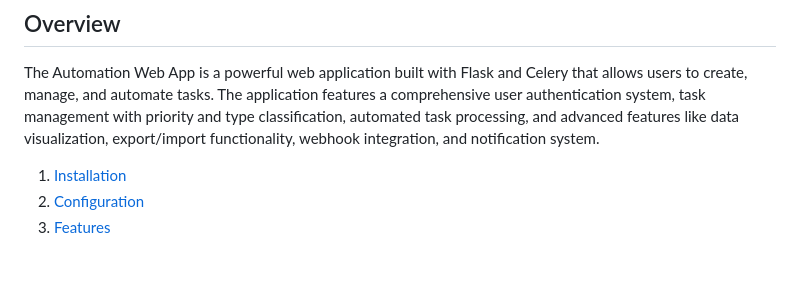
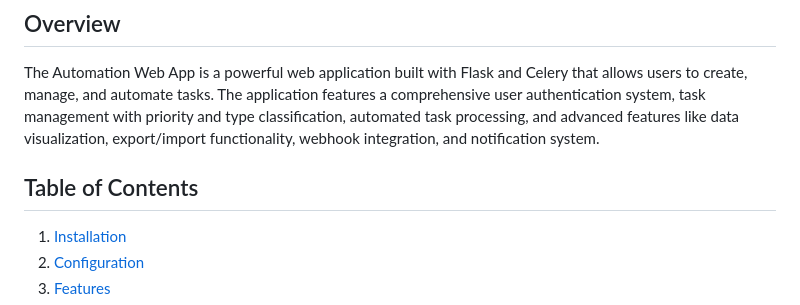
Before and after one commit to Yesh2344/Automation-Web-Application, a Markdown page: README.md, the part around the change. GitHub-like rendering; blank space fills up the shorter version.

```diff
--- a/README.md
+++ b/README.md
@@ -4,6 +4,7 @@
 
 The Automation Web App is a powerful web application built with Flask and Celery that allows users to create, manage, and automate tasks. The application features a comprehensive user authentication system, task management with priority and type classification, automated task processing, and advanced features like data visualization, export/import functionality, webhook integration, and notification system.
 
+## Table of Contents
 
 1. [Installation](#installation)
 2. [Configuration](#configuration)
```
